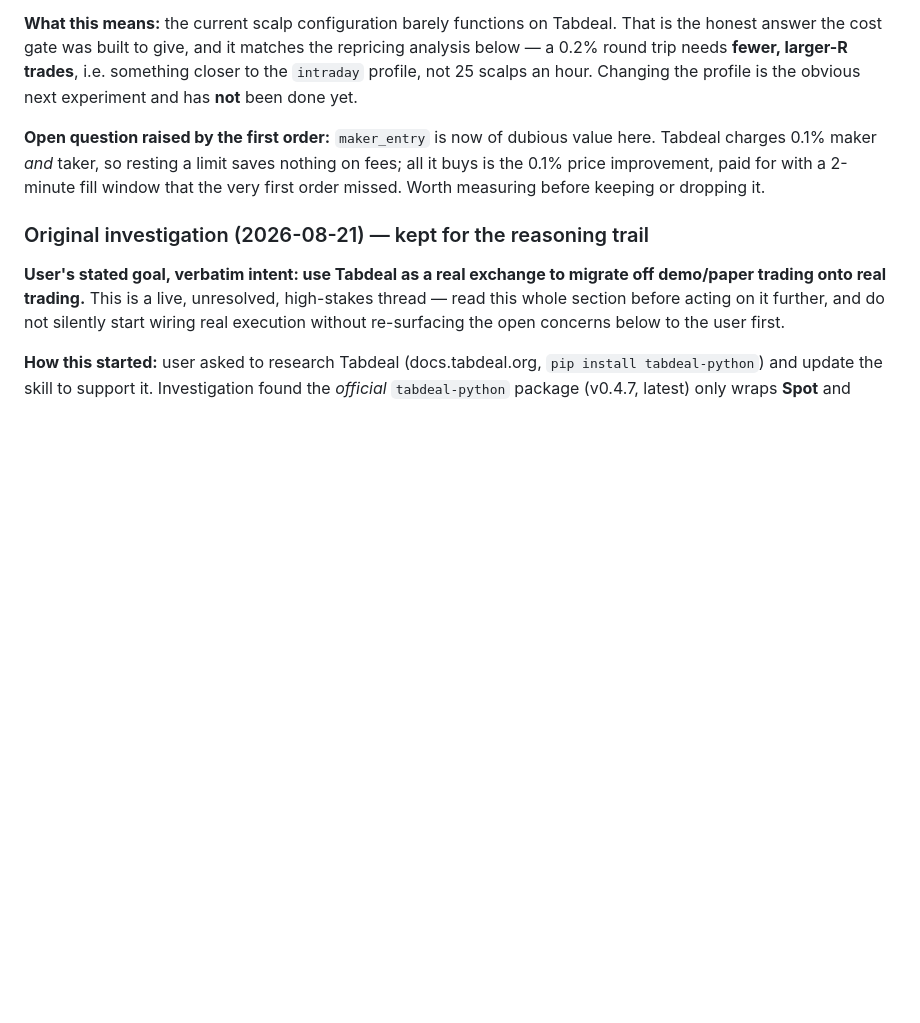
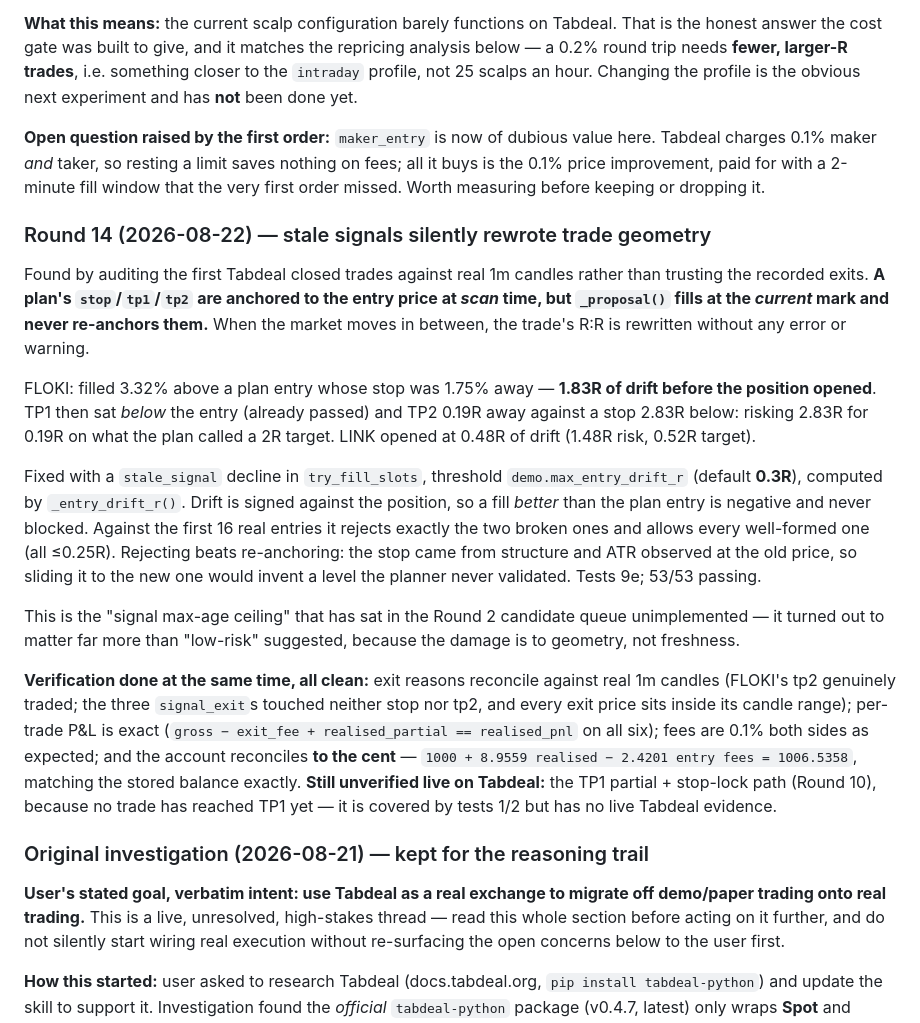
Before and after one commit to seiwaz/crypto-project, a Markdown page: CLAUDE.md, the part around the change. Rendered like a GitHub page; blank space fills up the shorter version.

Commit message:
CLAUDE.md: record Round 14 (stale-signal geometry bug) and the closed-trade audit
Co-Authored-By: Claude Opus 5 <noreply@anthropic.com>

```diff
--- a/CLAUDE.md
+++ b/CLAUDE.md
@@ -409,6 +409,41 @@ here. Tabdeal charges 0.1% maker *and* taker, so resting a limit saves nothing o
 fees; all it buys is the 0.1% price improvement, paid for with a 2-minute fill window
 that the very first order missed. Worth measuring before keeping or dropping it.
 
+### Round 14 (2026-08-22) — stale signals silently rewrote trade geometry
+
+Found by auditing the first Tabdeal closed trades against real 1m candles rather than
+trusting the recorded exits. **A plan's `stop`/`tp1`/`tp2` are anchored to the entry
+price at *scan* time, but `_proposal()` fills at the *current* mark and never
+re-anchors them.** When the market moves in between, the trade's R:R is rewritten
+without any error or warning.
+
+FLOKI: filled 3.32% above a plan entry whose stop was 1.75% away — **1.83R of drift
+before the position opened**. TP1 then sat *below* the entry (already passed) and TP2
+0.19R away against a stop 2.83R below: risking 2.83R for 0.19R on what the plan
+called a 2R target. LINK opened at 0.48R of drift (1.48R risk, 0.52R target).
+
+Fixed with a `stale_signal` decline in `try_fill_slots`, threshold
+`demo.max_entry_drift_r` (default **0.3R**), computed by `_entry_drift_r()`. Drift is
+signed against the position, so a fill *better* than the plan entry is negative and
+never blocked. Against the first 16 real entries it rejects exactly the two broken
+ones and allows every well-formed one (all ≤0.25R). Rejecting beats re-anchoring: the
+stop came from structure and ATR observed at the old price, so sliding it to the new
+one would invent a level the planner never validated. Tests 9e; 53/53 passing.
+
+This is the "signal max-age ceiling" that has sat in the Round 2 candidate queue
+unimplemented — it turned out to matter far more than "low-risk" suggested, because
+the damage is to geometry, not freshness.
+
+**Verification done at the same time, all clean:** exit reasons reconcile against
+real 1m candles (FLOKI's tp2 genuinely traded; the three `signal_exit`s touched
+neither stop nor tp2, and every exit price sits inside its candle range); per-trade
+P&L is exact (`gross − exit_fee + realised_partial == realised_pnl` on all six);
+fees are 0.1% both sides as expected; and the account reconciles **to the cent** —
+`1000 + 8.9559 realised − 2.4201 entry fees = 1006.5358`, matching the stored
+balance exactly. **Still unverified live on Tabdeal:** the TP1 partial + stop-lock
+path (Round 10), because no trade has reached TP1 yet — it is covered by tests 1/2
+but has no live Tabdeal evidence.
+
 ### Original investigation (2026-08-21) — kept for the reasoning trail
 
 **User's stated goal, verbatim intent: use Tabdeal as a real exchange to migrate off
```
